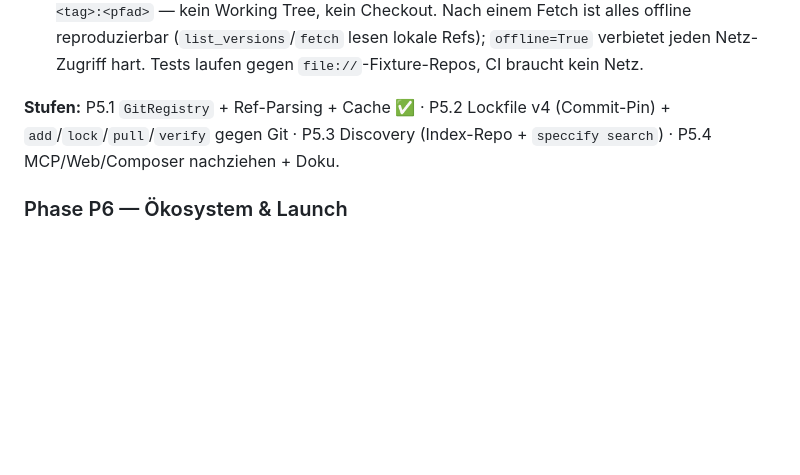
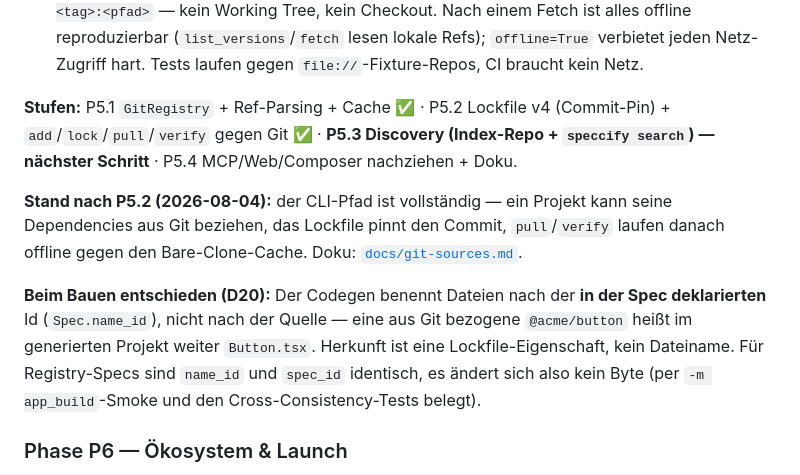
Before and after one commit to mhennemeyer/speccify, a Markdown page: .agent/plans/pivot-open-source-git-composer.md, the part around the change. Rendered like a GitHub page; blank space fills up the shorter version.

```diff
--- a/.agent/plans/pivot-open-source-git-composer.md
+++ b/.agent/plans/pivot-open-source-git-composer.md
@@ -184,7 +184,11 @@ Vorbild: **Go-Module + SwiftPM**, nicht npm.
 - **D18 — Trust über Commit-Pin** (Frage 3): das Lockfile pinnt zusätzlich den Commit-SHA hinter dem Tag (Lockfile v4); `verify` prüft Tag → Commit → Spec-Bytes. Signierte Tags/gitsign bleiben ein späterer, additiver Slot — der bestehende `signature`-Block deckt das ab. Kein sigstore in P5.
 - **D19 — Der Cache ist ein Bare-Repo**: pro Repo-URL ein Bare-Clone unter `~/.cache/speccify/git/<hash>/`, Tags per `fetch --depth 1`, Spec-Bytes per `git cat-file blob <tag>:<pfad>` — kein Working Tree, kein Checkout. Nach einem Fetch ist alles offline reproduzierbar (`list_versions`/`fetch` lesen lokale Refs); `offline=True` verbietet jeden Netz-Zugriff hart. Tests laufen gegen `file://`-Fixture-Repos, CI braucht kein Netz.
 
-**Stufen:** P5.1 `GitRegistry` + Ref-Parsing + Cache ✅ · P5.2 Lockfile v4 (Commit-Pin) + `add`/`lock`/`pull`/`verify` gegen Git · P5.3 Discovery (Index-Repo + `speccify search`) · P5.4 MCP/Web/Composer nachziehen + Doku.
+**Stufen:** P5.1 `GitRegistry` + Ref-Parsing + Cache ✅ · P5.2 Lockfile v4 (Commit-Pin) + `add`/`lock`/`pull`/`verify` gegen Git ✅ · **P5.3 Discovery (Index-Repo + `speccify search`) — nächster Schritt** · P5.4 MCP/Web/Composer nachziehen + Doku.
+
+**Stand nach P5.2 (2026-08-04):** der CLI-Pfad ist vollständig — ein Projekt kann seine Dependencies aus Git beziehen, das Lockfile pinnt den Commit, `pull`/`verify` laufen danach offline gegen den Bare-Clone-Cache. Doku: [`docs/git-sources.md`](../../docs/git-sources.md).
+
+**Beim Bauen entschieden (D20):** Der Codegen benennt Dateien nach der **in der Spec deklarierten** Id (`Spec.name_id`), nicht nach der Quelle — eine aus Git bezogene `@acme/button` heißt im generierten Projekt weiter `Button.tsx`. Herkunft ist eine Lockfile-Eigenschaft, kein Dateiname. Für Registry-Specs sind `name_id` und `spec_id` identisch, es ändert sich also kein Byte (per `-m app_build`-Smoke und den Cross-Consistency-Tests belegt).
 
 ### Phase P6 — Ökosystem & Launch
 - Doku-Site umbauen (Composer, App-Builds, Git-Workflow), Quickstarts, Beispiel-Repos als Saatgut im Index.
```
Also changed, not shown: .agent/log.md (+32 -0 lines), .agent/status.md (+15 -6 lines).
